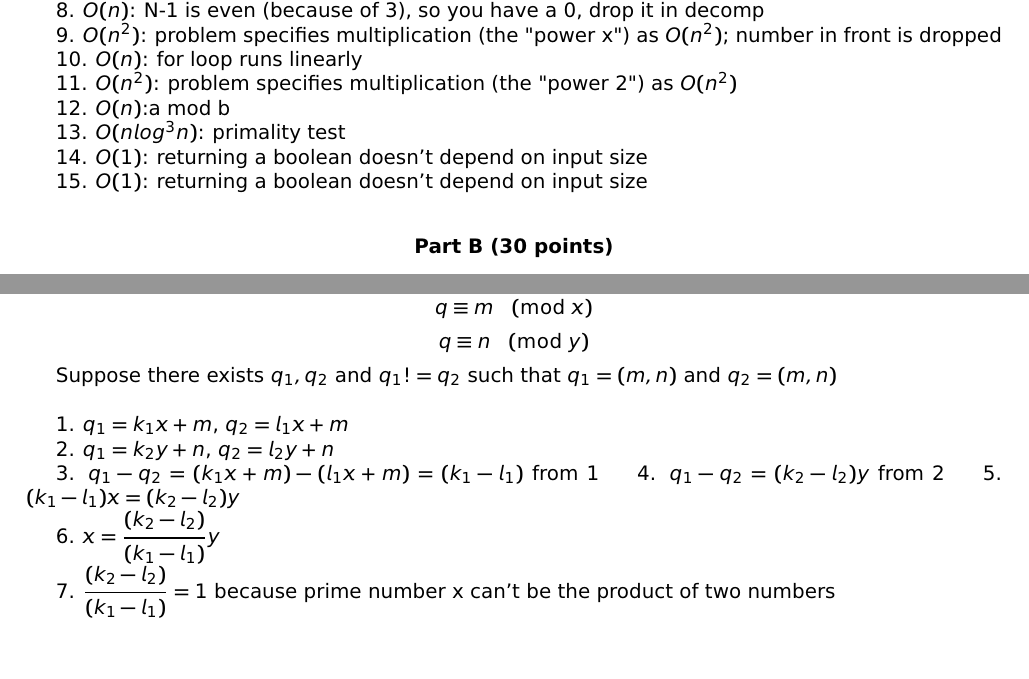
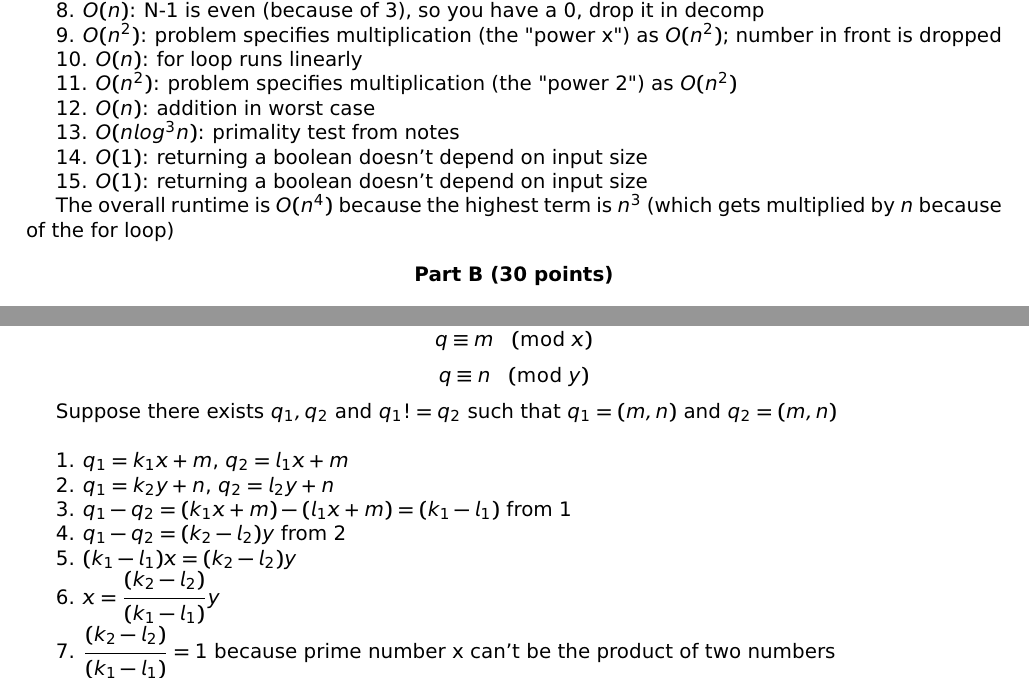
Before and after one commit to j21wang/algo1, a LaTeX problem sheet (hw1.tex): two parts of pages 3 and 7 of 8, joined at a grey line, cut so that both start at the same text, the shorter picture padded with empty space. Compiled offline with pdfLaTeX.

Commit message:
2 is pretty much done

```diff
--- a/hw1.tex
+++ b/hw1.tex
@@ -191,10 +191,11 @@ then show how the overall running time emerges.\\
 \indent 9. $O(n^2)$: problem specifies multiplication (the "power x") as $O(n^2)$; number in front is dropped\\
 \indent 10. $O(n)$: for loop runs linearly\\
 \indent 11. $O(n^2)$: problem specifies multiplication (the "power 2") as $O(n^2)$\\
-\indent 12. $O(n)$:a mod b\\
-\indent 13. $O(n log^3n)$: primality test\\
+\indent 12. $O(n)$: addition in worst case\\
+\indent 13. $O(n log^3n)$: primality test from notes\\
 \indent 14. $O(1)$: returning a boolean doesn't depend on input size\\
 \indent 15. $O(1)$: returning a boolean doesn't depend on input size\\
+\indent The overall runtime is $O(n^4)$ because the highest term is $n^3$ (which gets multiplied by $n$ because of the for loop)
 
 \begin{center}
 {\bf Part B (30 points)}
@@ -491,8 +492,8 @@ Suppose there exists $q_1, q_2$ and $q_1 != q_2$ such that $q_1 = (m, n)$ and $q
 
 1. $q_1 = k_1x+m$, $q_2 = l_1x+m$\\
 \indent 2. $q_1 = k_2y+n$, $q_2 = l_2y+n$\\
-\indent 3. $q_1 - q_2 = (k_1x + m) - (l_1x + m) = (k_1 - l_1)$ from 1
-\indent 4. $q_1 - q_2 = (k_2 - l_2) y$ from 2
+\indent 3. $q_1 - q_2 = (k_1x + m) - (l_1x + m) = (k_1 - l_1)$ from 1\\
+\indent 4. $q_1 - q_2 = (k_2 - l_2) y$ from 2\\
 \indent 5. $(k_1 - l_1)x = (k_2 - l_2)y$\\
 \indent 6. $x=\dfrac{(k_2 - l_2)}{(k_1 - l_1)}y$\\
 \indent 7. $\dfrac{(k_2 - l_2)}{(k_1 - l_1)} = 1$ because prime number x can't be the product of two numbers\\
```
Also changed, not shown: hw1.pdf, 1 other file.
